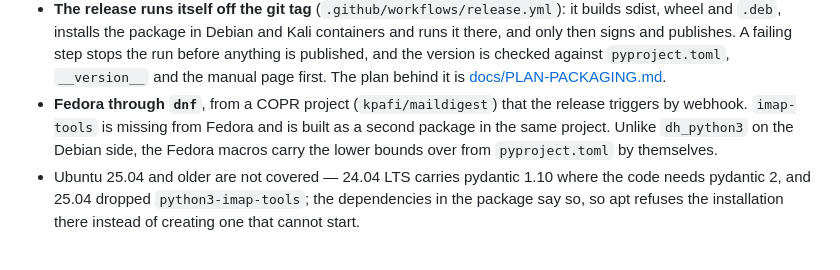
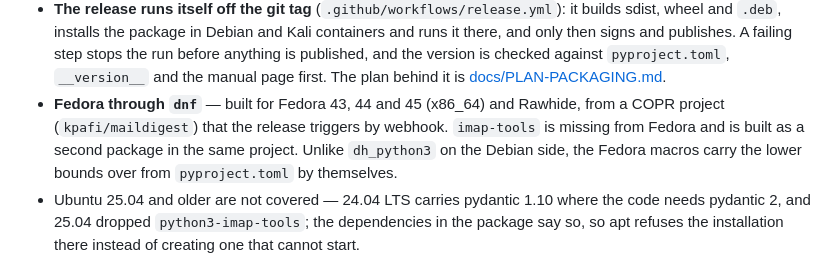
Before and after one commit to kpafi/EmailSummary, a Markdown page: CHANGELOG.md, the part around the change. Drawn GitHub-style.

```diff
--- a/CHANGELOG.md
+++ b/CHANGELOG.md
@@ -20,8 +20,8 @@ All notable changes to MailDigest. The format follows
   there, and only then signs and publishes. A failing step stops the run before anything is
   published, and the version is checked against `pyproject.toml`, `__version__` and the
   manual page first. The plan behind it is [docs/PLAN-PACKAGING.md](docs/PLAN-PACKAGING.md).
-- **Fedora through `dnf`**, from a COPR project (`kpafi/maildigest`) that the release
-  triggers by webhook. `imap-tools` is missing from Fedora and is built as a second package
+- **Fedora through `dnf`** — built for Fedora 43, 44 and 45 (x86_64) and Rawhide, from a
+  COPR project (`kpafi/maildigest`) that the release triggers by webhook. `imap-tools` is missing from Fedora and is built as a second package
   in the same project. Unlike `dh_python3` on the Debian side, the Fedora macros carry the
   lower bounds over from `pyproject.toml` by themselves.
 - Ubuntu 25.04 and older are not covered — 24.04 LTS carries
```
Also changed, not shown: README.md (+3 -3 lines), docs/PLAN-PACKAGING.md (+6 -4 lines).
